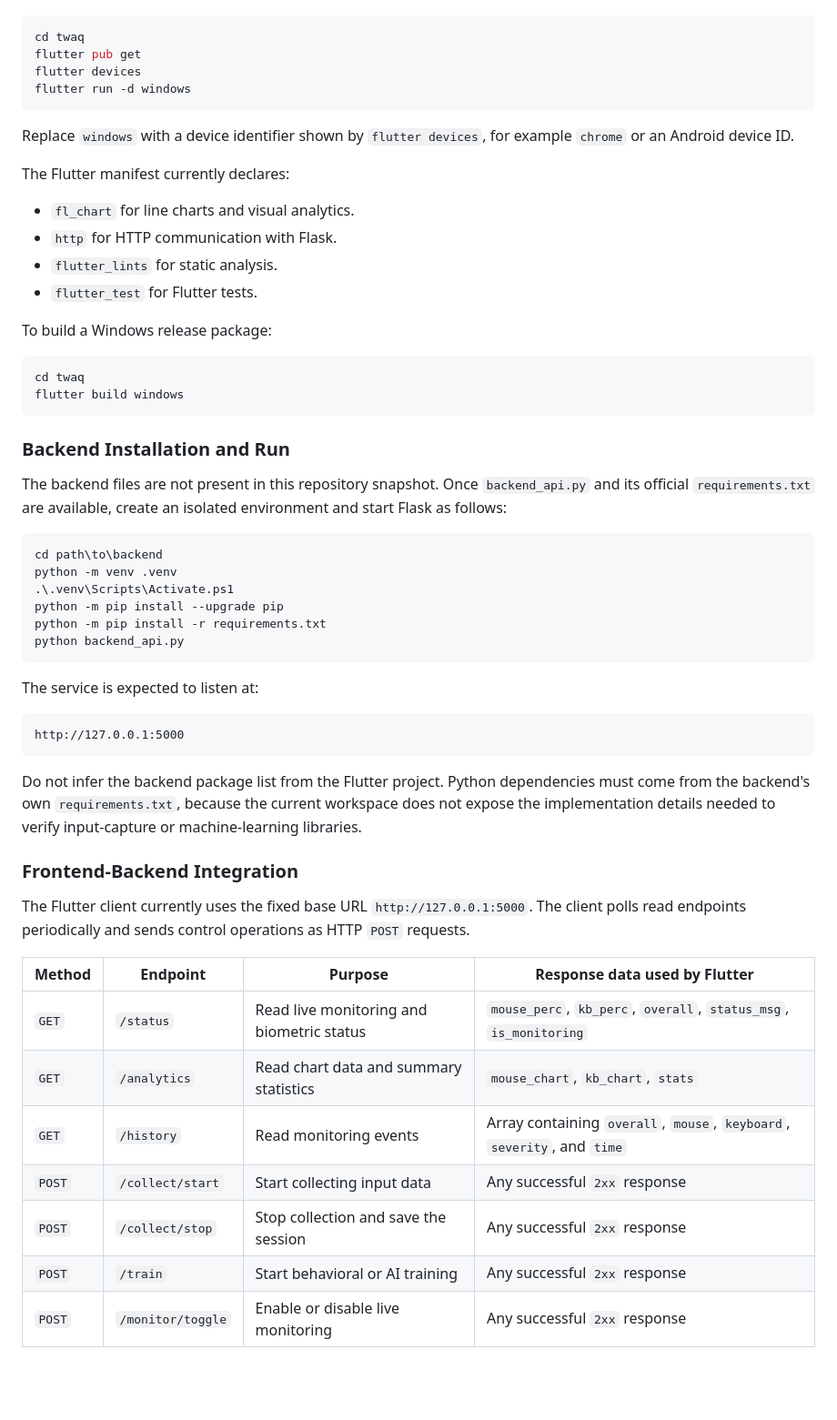
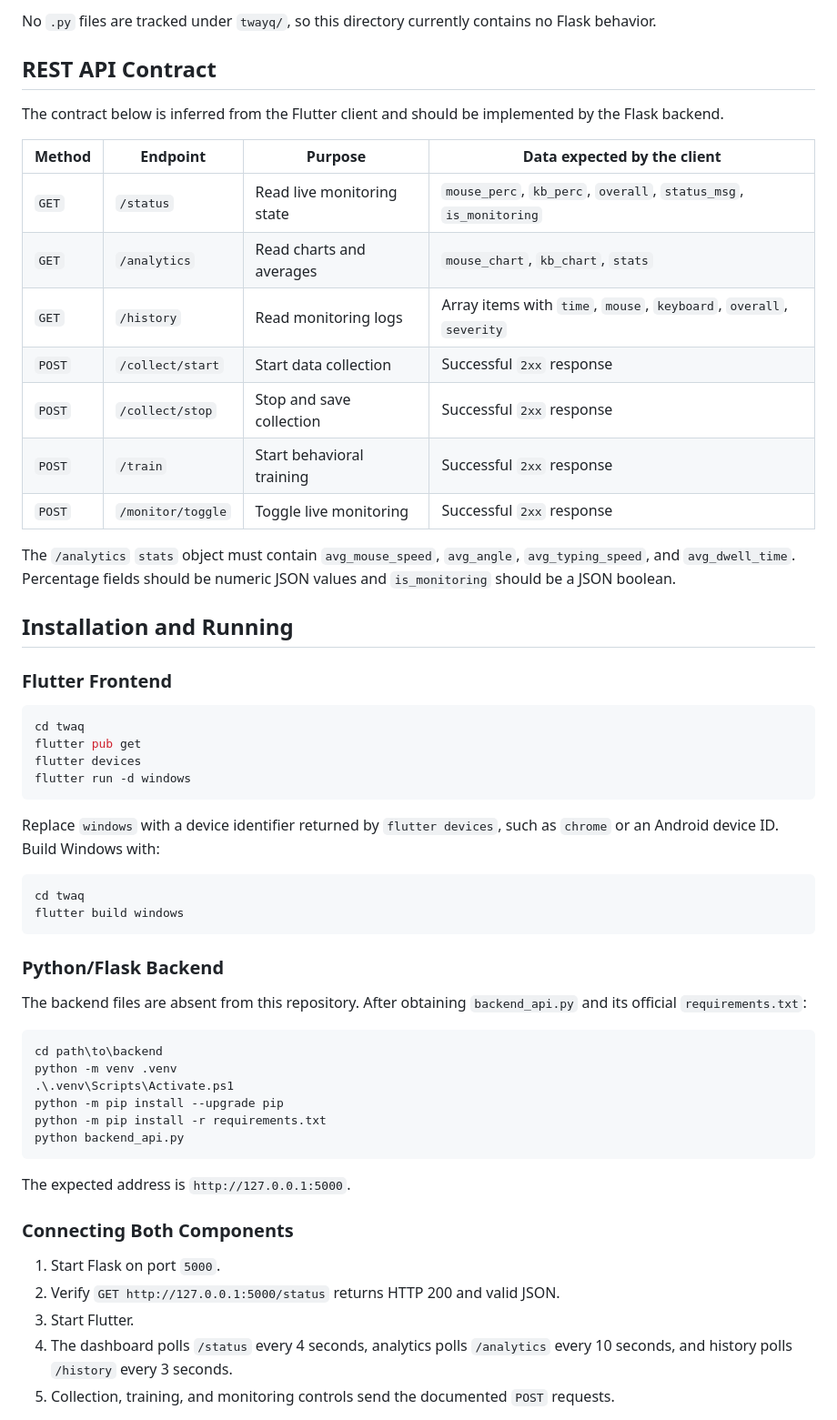
Before and after one commit to Ser-s1/behavior, a Markdown page: README.md, the part around one of its changes. Shown at 91% size. Rendered like a GitHub page; blank space fills up the shorter version.

````diff
--- a/README.md
+++ b/README.md
@@ -80,3 +176,24 @@ From the repository root, install the Dart packages and select a target:
+No `.py` files are tracked under `twayq/`, so this directory currently contains no Flask behavior.
+
+## REST API Contract
+
+The contract below is inferred from the Flutter client and should be implemented by the Flask backend.
+
+| Method | Endpoint | Purpose | Data expected by the client |
+| --- | --- | --- | --- |
+| `GET` | `/status` | Read live monitoring state | `mouse_perc`, `kb_perc`, `overall`, `status_msg`, `is_monitoring` |
+| `GET` | `/analytics` | Read charts and averages | `mouse_chart`, `kb_chart`, `stats` |
+| `GET` | `/history` | Read monitoring logs | Array items with `time`, `mouse`, `keyboard`, `overall`, `severity` |
+| `POST` | `/collect/start` | Start data collection | Successful `2xx` response |
+| `POST` | `/collect/stop` | Stop and save collection | Successful `2xx` response |
+| `POST` | `/train` | Start behavioral training | Successful `2xx` response |
+| `POST` | `/monitor/toggle` | Toggle live monitoring | Successful `2xx` response |
+
+The `/analytics` `stats` object must contain `avg_mouse_speed`, `avg_angle`, `avg_typing_speed`, and `avg_dwell_time`. Percentage fields should be numeric JSON values and `is_monitoring` should be a JSON boolean.
+
+## Installation and Running
+
+### Flutter Frontend
 
 ```powershell
 cd twaq
@@ -85,25 +202,16 @@ flutter devices
 flutter run -d windows
 ```
 
-Replace `windows` with a device identifier shown by `flutter devices`, for example `chrome` or an Android device ID.
-
-The Flutter manifest currently declares:
-
-- `fl_chart` for line charts and visual analytics.
-- `http` for HTTP communication with Flask.
-- `flutter_lints` for static analysis.
-- `flutter_test` for Flutter tests.
-
-To build a Windows release package:
+Replace `windows` with a device identifier returned by `flutter devices`, such as `chrome` or an Android device ID. Build Windows with:
 
 ```powershell
 cd twaq
 flutter build windows
 ```
 
-### Backend Installation and Run
+### Python/Flask Backend
 
-The backend files are not present in this repository snapshot. Once `backend_api.py` and its official `requirements.txt` are available, create an isolated environment and start Flask as follows:
+The backend files are absent from this repository. After obtaining `backend_api.py` and its official `requirements.txt`:
 
 ```powershell
 cd path\to\backend
@@ -114,25 +222,13 @@ python -m pip install -r requirements.txt
 python backend_api.py
 ```
 
-The service is expected to listen at:
+The expected address is `http://127.0.0.1:5000`.
 
-```text
-http://127.0.0.1:5000
-```
+### Connecting Both Components
 
-Do not infer the backend package list from the Flutter project. Python dependencies must come from the backend's own `requirements.txt`, because the current workspace does not expose the implementation details needed to verify input-capture or machine-learning libraries.
+1. Start Flask on port `5000`.
+2. Verify `GET http://127.0.0.1:5000/status` returns HTTP 200 and valid JSON.
+3. Start Flutter.
+4. The dashboard polls `/status` every 4 seconds, analytics polls `/analytics` every 10 seconds, and history polls `/history` every 3 seconds.
+5. Collection, training, and monitoring controls send the documented `POST` requests.
 
-### Frontend-Backend Integration
-
-The Flutter client currently uses the fixed base URL `http://127.0.0.1:5000`. The client polls read endpoints periodically and sends control operations as HTTP `POST` requests.
-
-| Method | Endpoint | Purpose | Response data used by Flutter |
-| --- | --- | --- | --- |
-| `GET` | `/status` | Read live monitoring and biometric status | `mouse_perc`, `kb_perc`, `overall`, `status_msg`, `is_monitoring` |
-| `GET` | `/analytics` | Read chart data and summary statistics | `mouse_chart`, `kb_chart`, `stats` |
-| `GET` | `/history` | Read monitoring events | Array containing `overall`, `mouse`, `keyboard`, `severity`, and `time` |
-| `POST` | `/collect/start` | Start collecting input data | Any successful `2xx` response |
-| `POST` | `/collect/stop` | Stop collection and save the session | Any successful `2xx` response |
-| `POST` | `/train` | Start behavioral or AI training | Any successful `2xx` response |
-| `POST` | `/monitor/toggle` | Enable or disable live monitoring | Any successful `2xx` response |
-
````
Also changed, not shown: other parts of README.md (+162 -139 lines).
